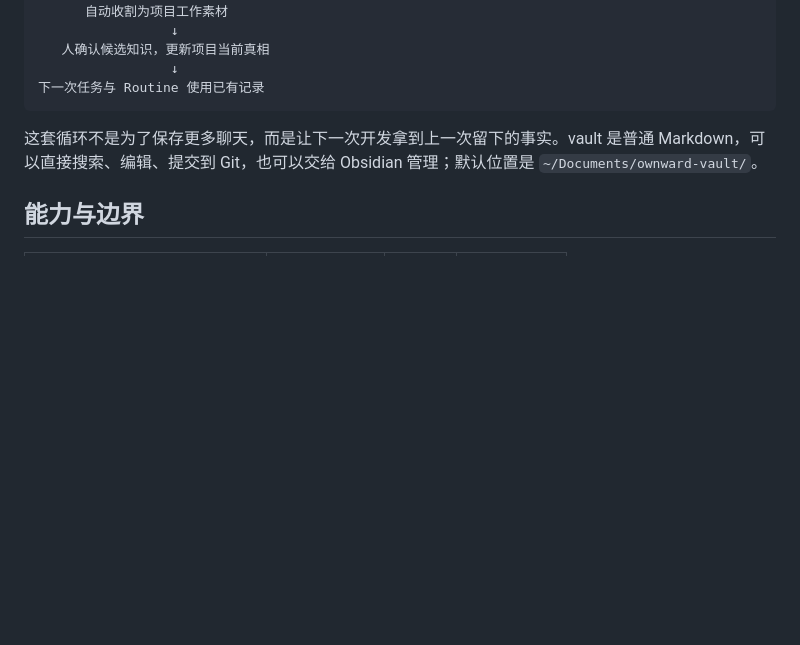
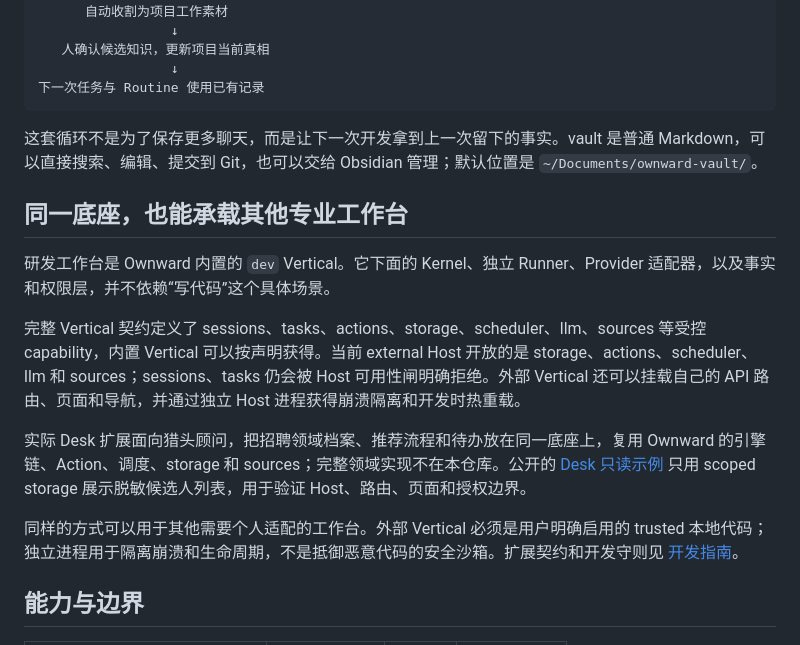
Before and after one commit to whtis/ownward, a Markdown page: README.md, the part around the change. Drawn GitHub-style; blank space fills up the shorter version.

Commit message:
docs: explain Vertical extension potential

```diff
--- a/README.md
+++ b/README.md
@@ -98,6 +98,16 @@ CodeBuddy 默认不启用，需要设置 `providers.codebuddy.enabled: true`。
 
 这套循环不是为了保存更多聊天，而是让下一次开发拿到上一次留下的事实。vault 是普通 Markdown，可以直接搜索、编辑、提交到 Git，也可以交给 Obsidian 管理；默认位置是 `~/Documents/ownward-vault/`。
 
+## 同一底座，也能承载其他专业工作台
+
+研发工作台是 Ownward 内置的 `dev` Vertical。它下面的 Kernel、独立 Runner、Provider 适配器，以及事实和权限层，并不依赖“写代码”这个具体场景。
+
+完整 Vertical 契约定义了 sessions、tasks、actions、storage、scheduler、llm、sources 等受控 capability，内置 Vertical 可以按声明获得。当前 external Host 开放的是 storage、actions、scheduler、llm 和 sources；sessions、tasks 仍会被 Host 可用性闸明确拒绝。外部 Vertical 还可以挂载自己的 API 路由、页面和导航，并通过独立 Host 进程获得崩溃隔离和开发时热重载。
+
+实际 Desk 扩展面向猎头顾问，把招聘领域档案、推荐流程和待办放在同一底座上，复用 Ownward 的引擎链、Action、调度、storage 和 sources；完整领域实现不在本仓库。公开的 [Desk 只读示例](examples/verticals/sample-readonly) 只用 scoped storage 展示脱敏候选人列表，用于验证 Host、路由、页面和授权边界。
+
+同样的方式可以用于其他需要个人适配的工作台。外部 Vertical 必须是用户明确启用的 trusted 本地代码；独立进程用于隔离崩溃和生命周期，不是抵御恶意代码的安全沙箱。扩展契约和开发守则见 [开发指南](docs/development.md)。
+
 ## 能力与边界
 
 | 能力 | Claude Code | Codex | CodeBuddy |
```
